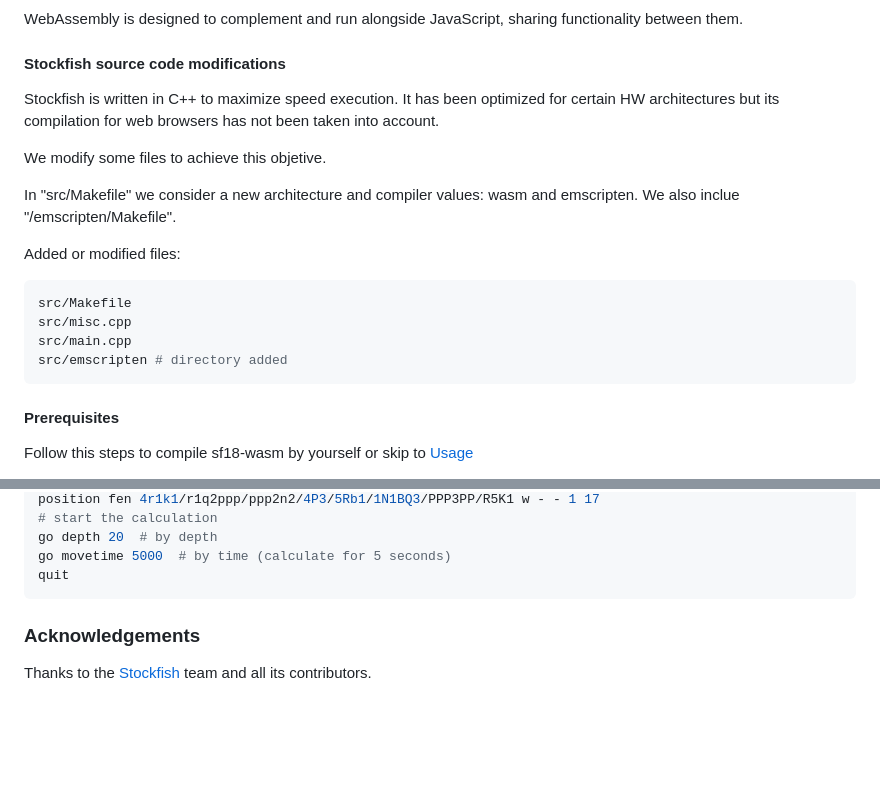
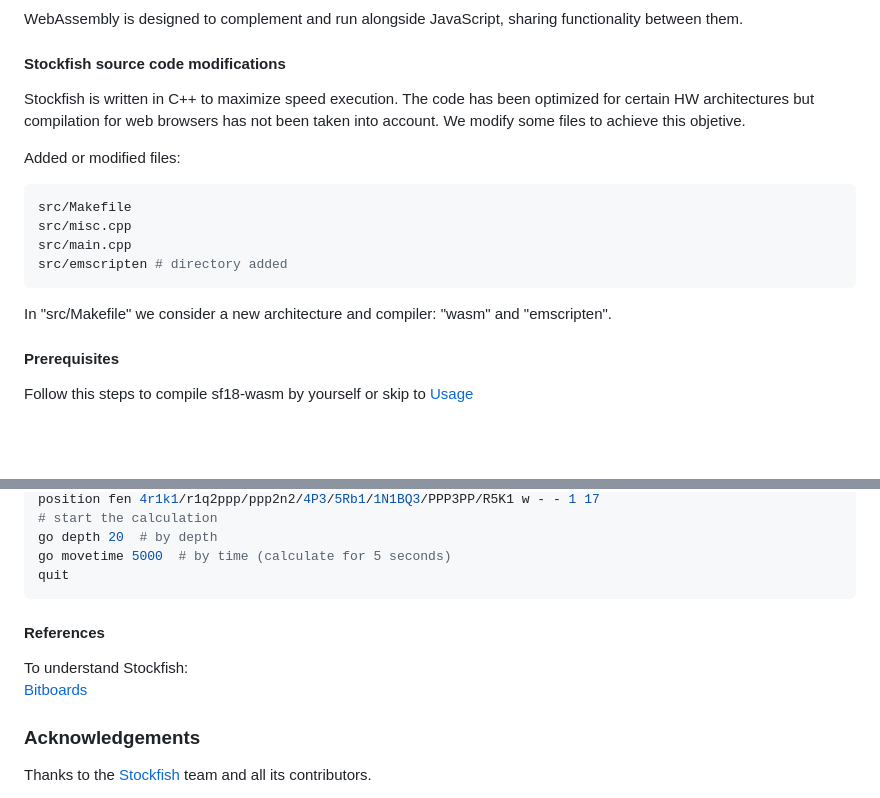
Before and after one commit to MateoLa/sf18-wasm, a Markdown page: README.md, 2 parts joined by grey strips. GitHub-like rendering; blank space fills up the shorter version.

Commit message:
bitboards doc

````diff
--- a/README.md
+++ b/README.md
@@ -37,11 +37,7 @@ WebAssembly is designed to complement and run alongside JavaScript, sharing func
 
 #### Stockfish source code modifications
 
-Stockfish is written in C++ to maximize speed execution. It has been optimized for certain HW architectures but its compilation for web browsers has not been taken into account.
-
-We modify some files to achieve this objetive.<br>
-
-In "src/Makefile" we consider a new architecture and compiler values: wasm and emscripten. We also inclue "/emscripten/Makefile".
+Stockfish is written in C++ to maximize speed execution. The code has been optimized for certain HW architectures but compilation for web browsers has not been taken into account. We modify some files to achieve this objetive.
 
 Added or modified files:
 ```sh
@@ -50,6 +46,9 @@ src/misc.cpp
 src/main.cpp
 src/emscripten # directory added
 ```
+
+In "src/Makefile" we consider a new architecture and compiler: "wasm" and "emscripten".
+
 
 #### Prerequisites
 
@@ -201,6 +200,11 @@ go movetime 5000  # by time (calculate for 5 seconds)
 quit
 ```
 
+#### References
+
+To understand Stockfish: <br>
+  [Bitboards](/docs/bitboards.md)
+
 
 ### Acknowledgements
 
````
Also changed, not shown: other parts of README.md (+1 -1 lines), docs/bitboards.md (renamed from docs/stockfish.md, +105 -28 lines), assets/Chimpanzee1d4.jpg (added), assets/Queens_Star.jpg (added).
